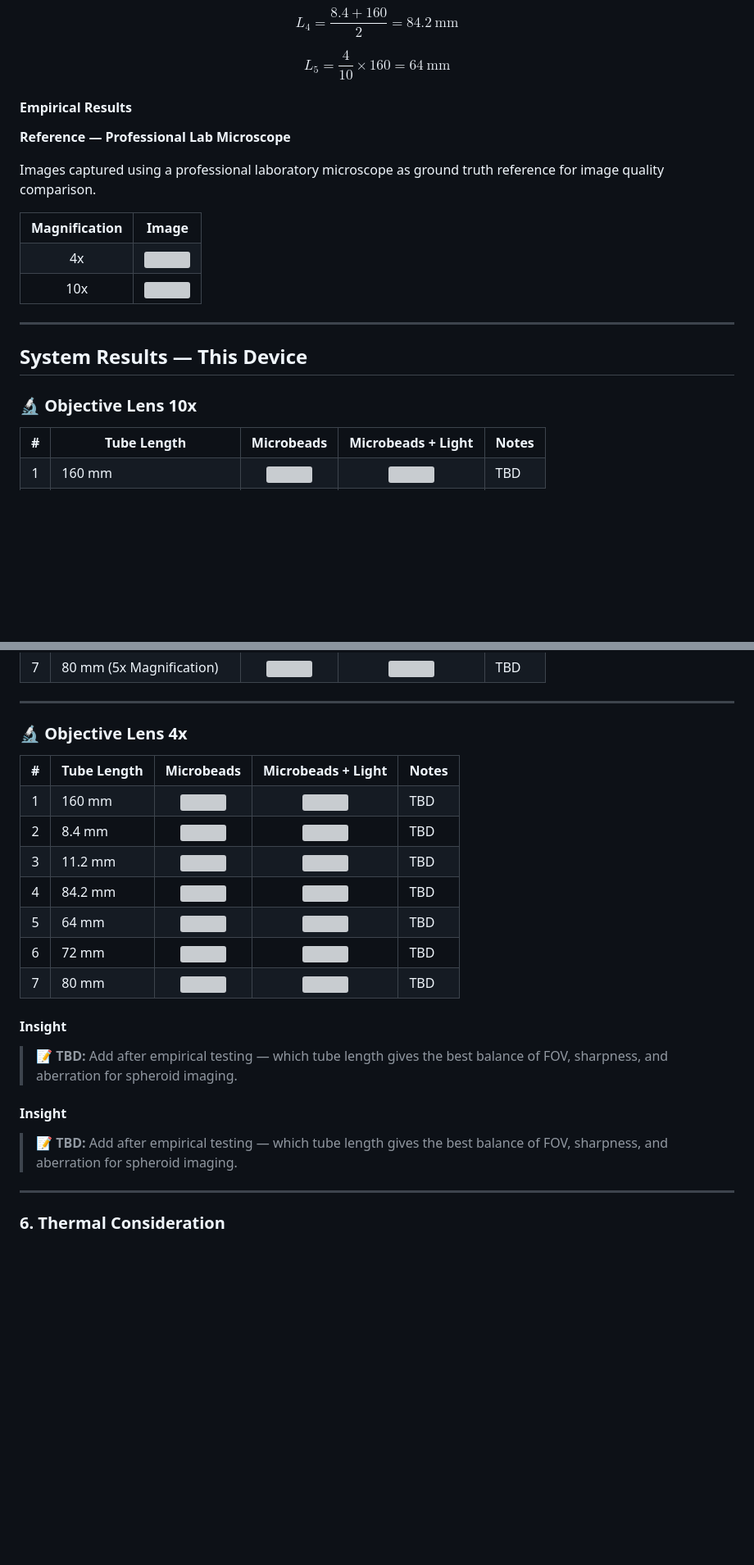
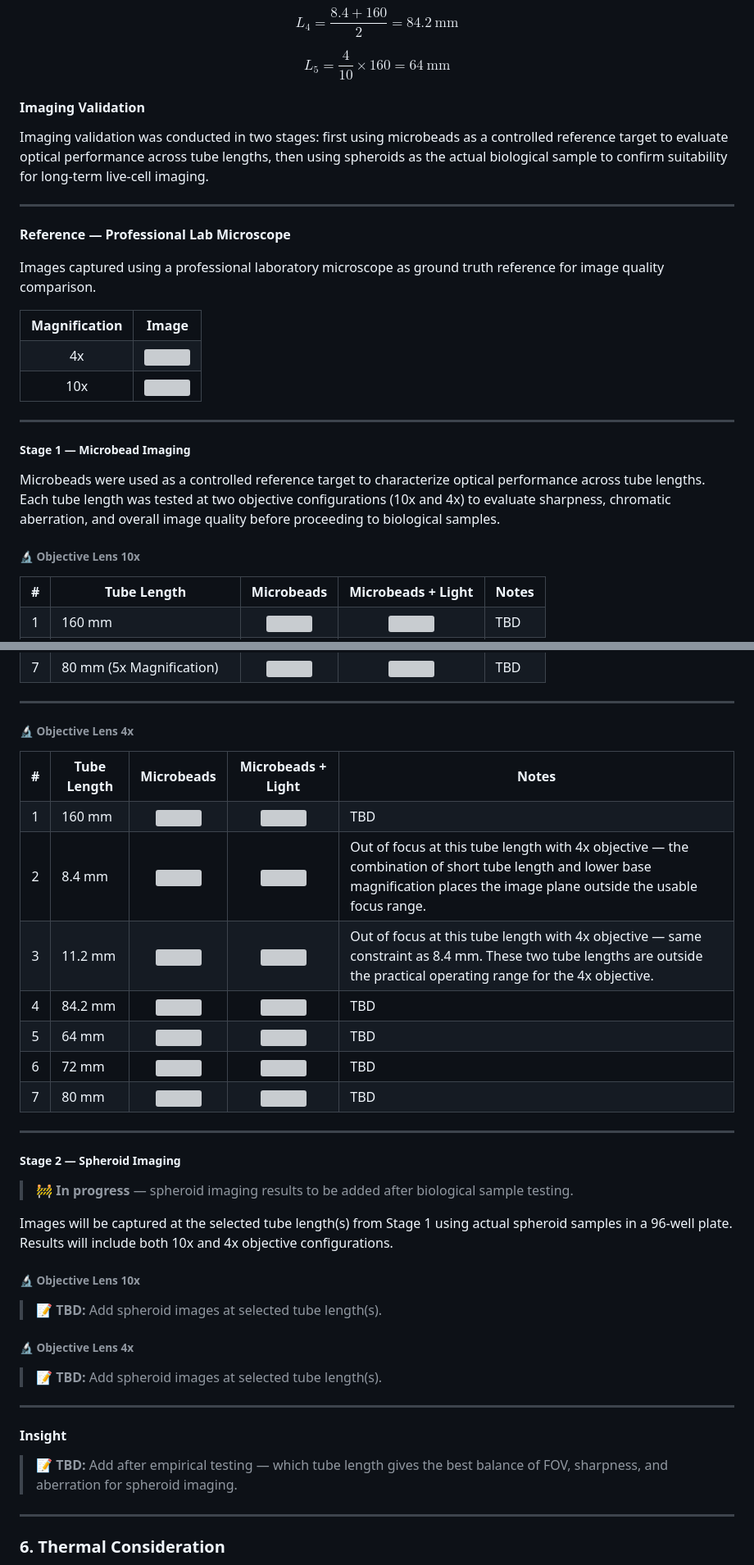
Before and after one commit to AlvinOctaH/automated-incubator-microscope, a Markdown page: README.md, 2 parts joined by grey strips. Shown at 82% size. Rendered like a GitHub page; blank space fills up the shorter version; grey boxes are pictures that could not be loaded.

```diff
--- a/README.md
+++ b/README.md
@@ -408,7 +408,11 @@ $$L_4 = \frac{8.4 + 160}{2} = 84.2\ \text{mm}$$
 
 $$L_5 = \frac{4}{10} \times 160 = 64\ \text{mm}$$
 
-#### Empirical Results
+#### Imaging Validation
+
+Imaging validation was conducted in two stages: first using microbeads as a controlled reference target to evaluate optical performance across tube lengths, then using spheroids as the actual biological sample to confirm suitability for long-term live-cell imaging.
+
+---
 
 **Reference — Professional Lab Microscope**
 
@@ -431,9 +435,12 @@ Images captured using a professional laboratory microscope as ground truth refer
 
 ---
 
-## System Results — This Device
+##### Stage 1 — Microbead Imaging
 
-### 🔬 Objective Lens 10x
+Microbeads were used as a controlled reference target to characterize optical performance across tube lengths. Each tube length was tested at two objective configurations (10x and 4x) to evaluate sharpness, chromatic aberration, and overall image quality before proceeding to biological samples.
+
+###### 🔬 Objective Lens 10x
+
 <table>
   <tr>
     <th align="center">#</th>
@@ -493,7 +500,8 @@ Images captured using a professional laboratory microscope as ground truth refer
 
 ---
 
-### 🔬 Objective Lens 4x
+###### 🔬 Objective Lens 4x
+
 <table>
   <tr>
     <th align="center">#</th>
@@ -514,14 +522,14 @@ Images captured using a professional laboratory microscope as ground truth refer
     <td>8.4 mm</td>
     <td align="center"><img src="https://github.com/AlvinOctaH/Automation-Incubator-Microscope/blob/main/src/data_microbeads/grayscale_images_4x/8.4mm.jpg?raw=true" width="200"/></td>
     <td align="center"><img src="https://github.com/AlvinOctaH/Automation-Incubator-Microscope/blob/main/src/data_microbeads/grayscale_images_4x/8.4mm_with_light.jpg?raw=true" width="200"/></td>
-    <td>TBD</td>
+    <td>Out of focus at this tube length with 4x objective — the combination of short tube length and lower base magnification places the image plane outside the usable focus range.</td>
   </tr>
   <tr>
     <td align="center">3</td>
     <td>11.2 mm</td>
     <td align="center"><img src="https://github.com/AlvinOctaH/Automation-Incubator-Microscope/blob/main/src/data_microbeads/grayscale_images_4x/11.2mm.jpg?raw=true" width="200"/></td>
     <td align="center"><img src="https://github.com/AlvinOctaH/Automation-Incubator-Microscope/blob/main/src/data_microbeads/grayscale_images_4x/11.2mm_with_light.jpg?raw=true" width="200"/></td>
-    <td>TBD</td>
+    <td>Out of focus at this tube length with 4x objective — same constraint as 8.4 mm. These two tube lengths are outside the practical operating range for the 4x objective.</td>
   </tr>
   <tr>
     <td align="center">4</td>
@@ -553,13 +561,29 @@ Images captured using a professional laboratory microscope as ground truth refer
   </tr>
 </table>
 
+---
+
+##### Stage 2 — Spheroid Imaging
+
+> 🚧 **In progress** — spheroid imaging results to be added after biological sample testing.
+
+Images will be captured at the selected tube length(s) from Stage 1 using actual spheroid samples in a 96-well plate. Results will include both 10x and 4x objective configurations.
+
+###### 🔬 Objective Lens 10x
+
+> 📝 **TBD:** Add spheroid images at selected tube length(s).
+
+###### 🔬 Objective Lens 4x
+
+> 📝 **TBD:** Add spheroid images at selected tube length(s).
+
+---
+
 #### Insight
 
 > 📝 **TBD:** Add after empirical testing — which tube length gives the best balance of FOV, sharpness, and aberration for spheroid imaging.
 
-#### Insight
-
-> 📝 **TBD:** Add after empirical testing — which tube length gives the best balance of FOV, sharpness, and aberration for spheroid imaging.
+###
 
 ---
 
```
